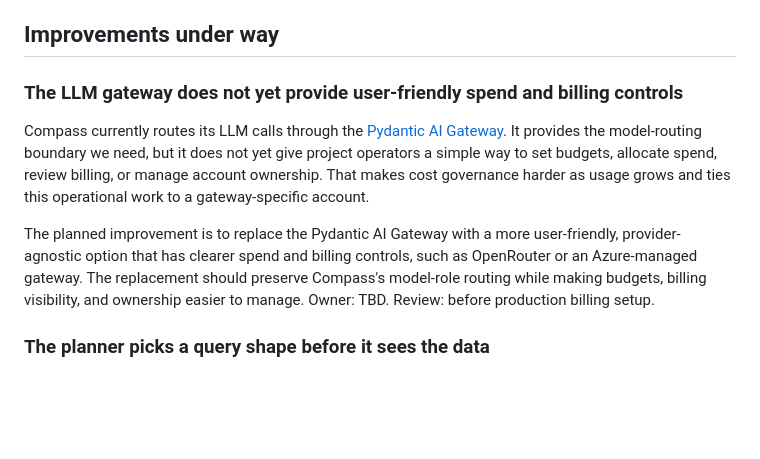
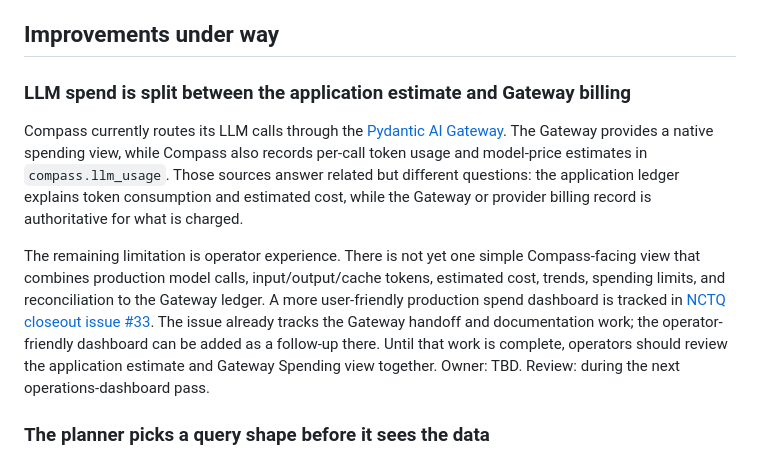
Before and after one commit to Starling-Strategy/compass, a Markdown page: docs/09-known-issues-and-limitations.md, the part around the change. Rendered like a GitHub page; blank space fills up the shorter version.

```diff
--- a/docs/09-known-issues-and-limitations.md
+++ b/docs/09-known-issues-and-limitations.md
@@ -57,21 +57,26 @@ prepared.
 
 ## Improvements under way
 
-### The LLM gateway does not yet provide user-friendly spend and billing controls
+### LLM spend is split between the application estimate and Gateway billing
 
 Compass currently routes its LLM calls through the
-[Pydantic AI Gateway](https://gateway.pydantic.dev/). It provides the model-routing
-boundary we need, but it does not yet give project operators a simple way to set
-budgets, allocate spend, review billing, or manage account ownership. That makes
-cost governance harder as usage grows and ties this operational work to a
-gateway-specific account.
+[Pydantic AI Gateway](https://gateway.pydantic.dev/). The Gateway provides a
+native spending view, while Compass also records per-call token usage and
+model-price estimates in `compass.llm_usage`. Those sources answer related but
+different questions: the application ledger explains token consumption and
+estimated cost, while the Gateway or provider billing record is authoritative
+for what is charged.
 
-The planned improvement is to replace the Pydantic AI Gateway with a more
-user-friendly, provider-agnostic option that has clearer spend and billing
-controls, such as OpenRouter or an Azure-managed gateway. The replacement should
-preserve Compass's model-role routing while making budgets, billing visibility,
-and ownership easier to manage. Owner: TBD. Review: before production billing
-setup.
+The remaining limitation is operator experience. There is not yet one simple
+Compass-facing view that combines production model calls, input/output/cache
+tokens, estimated cost, trends, spending limits, and reconciliation to the
+Gateway ledger. A more user-friendly production spend dashboard is tracked in
+[NCTQ closeout issue #33](https://github.com/Starling-Strategy/compass/issues/33).
+The issue already tracks the Gateway handoff and documentation work; the
+operator-friendly dashboard can be added as a follow-up there.
+Until that work is complete, operators should review the application estimate
+and Gateway Spending view together. Owner: TBD. Review: during the next
+operations-dashboard pass.
 
 ### The planner picks a query shape before it sees the data
 
```
Also changed, not shown: docs/07-costs-accounts-and-budget.md (+48 -8 lines).
